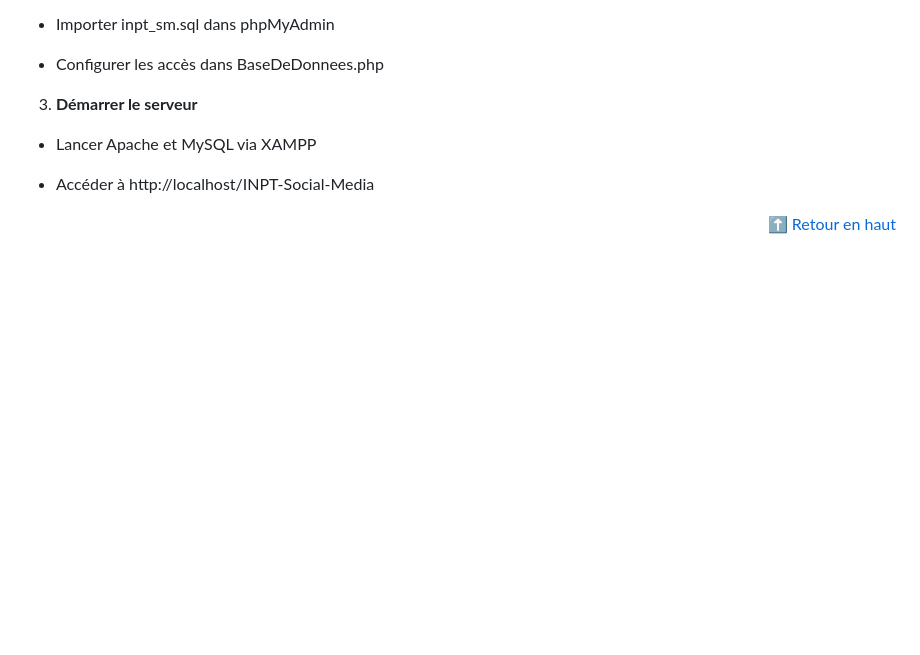
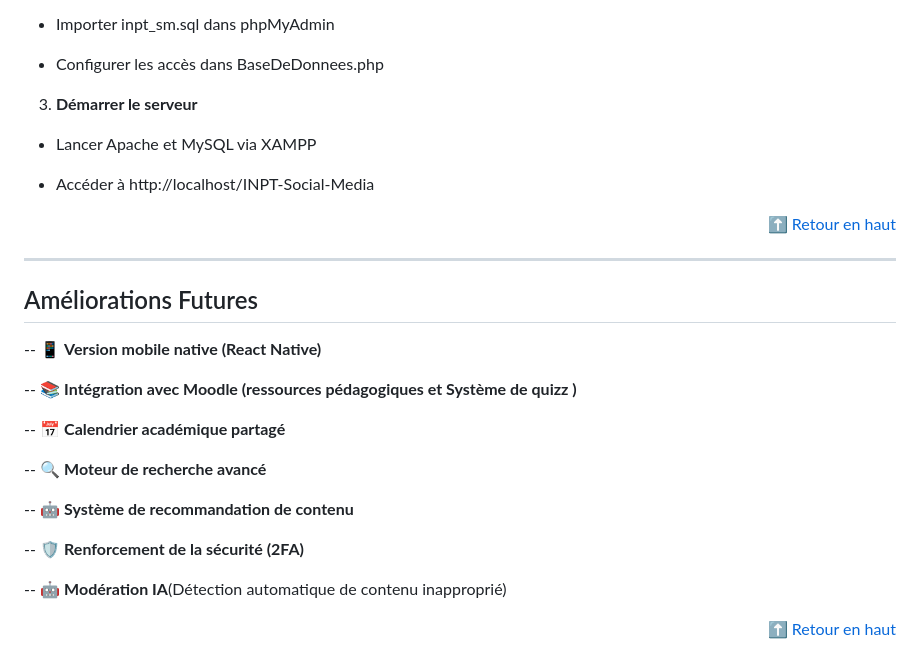
Before and after one commit to Alidou26/INPT-Social-Media, a Markdown page: README.md, the part around the change. Rendered like a GitHub page; blank space fills up the shorter version.

```diff
--- a/README.md
+++ b/README.md
@@ -140,3 +140,23 @@
 
 
 <div align="right"> <a href="#top">⬆ Retour en haut</a> </div>
+
+---
+
+## Améliorations Futures<a name="future"></a>
+
+-- 📱 **Version mobile native (React Native)**
+
+-- 📚 **Intégration avec Moodle (ressources pédagogiques et Système de quizz )**
+
+-- 📅 **Calendrier académique partagé**
+
+-- 🔍 **Moteur de recherche avancé**
+
+-- 🤖 **Système de recommandation de contenu**
+
+-- 🛡️ **Renforcement de la sécurité (2FA)**
+
+-- 🤖 **Modération IA**(Détection automatique de contenu inapproprié)
+
+<div align="right"> <a href="#top">⬆ Retour en haut</a> </div>
```
